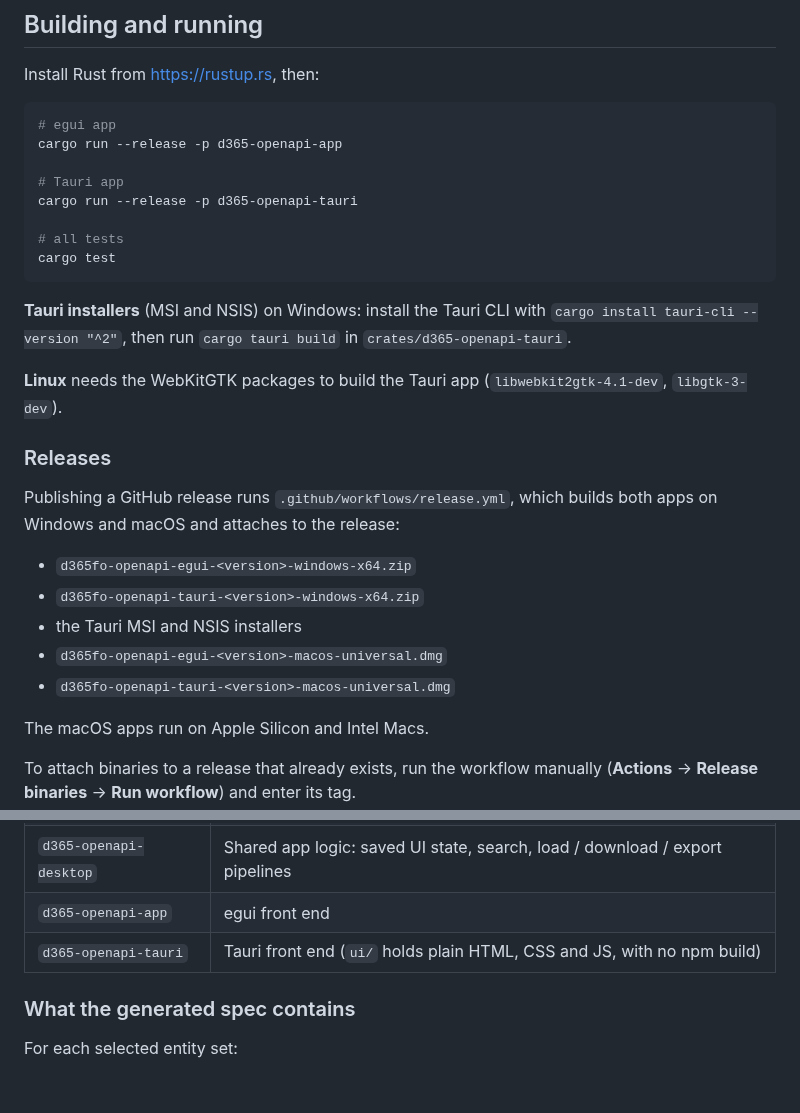
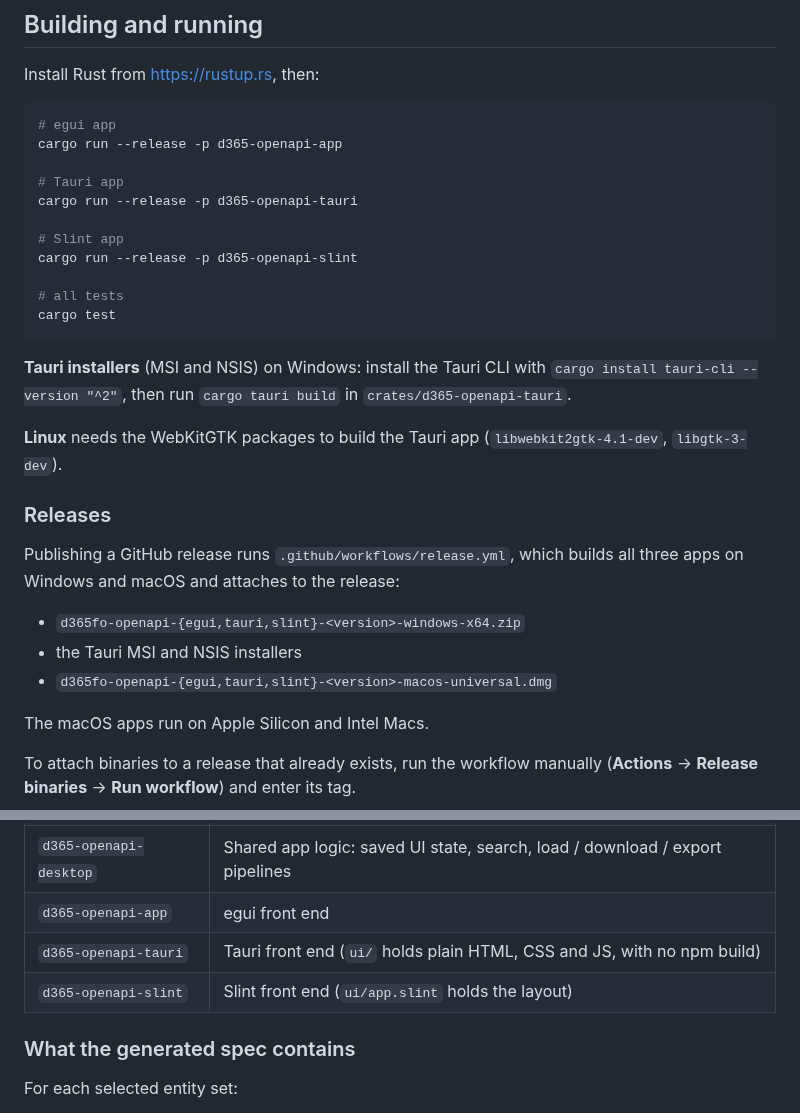
Before and after one commit to Nhat-Bui-CGI/D365FO-Odata-metadata-to-OpenAPI-Swagger-specifications, a Markdown page: README.md, 2 parts joined by grey strips. GitHub-like rendering; blank space fills up the shorter version.

````diff
--- a/README.md
+++ b/README.md
@@ -105,6 +108,9 @@ cargo run --release -p d365-openapi-app
 # Tauri app
 cargo run --release -p d365-openapi-tauri
 
+# Slint app
+cargo run --release -p d365-openapi-slint
+
 # all tests
 cargo test
 ```
@@ -119,13 +125,11 @@ cargo test
 ### Releases
 
 Publishing a GitHub release runs `.github/workflows/release.yml`, which builds
-both apps on Windows and macOS and attaches to the release:
+all three apps on Windows and macOS and attaches to the release:
 
-- `d365fo-openapi-egui-<version>-windows-x64.zip`
-- `d365fo-openapi-tauri-<version>-windows-x64.zip`
+- `d365fo-openapi-{egui,tauri,slint}-<version>-windows-x64.zip`
 - the Tauri MSI and NSIS installers
-- `d365fo-openapi-egui-<version>-macos-universal.dmg`
-- `d365fo-openapi-tauri-<version>-macos-universal.dmg`
+- `d365fo-openapi-{egui,tauri,slint}-<version>-macos-universal.dmg`
 
 The macOS apps run on Apple Silicon and Intel Macs.
 
@@ -156,6 +160,7 @@ To attach binaries to a release that already exists, run the workflow manually
 | `d365-openapi-desktop` | Shared app logic: saved UI state, search, load / download / export pipelines |
 | `d365-openapi-app` | egui front end |
 | `d365-openapi-tauri` | Tauri front end (`ui/` holds plain HTML, CSS and JS, with no npm build) |
+| `d365-openapi-slint` | Slint front end (`ui/app.slint` holds the layout) |
 
 ### What the generated spec contains
 
````
Also changed, not shown: other parts of README.md (+9 -6 lines), docs/screenshot-slint.png (added), 8 other files.
